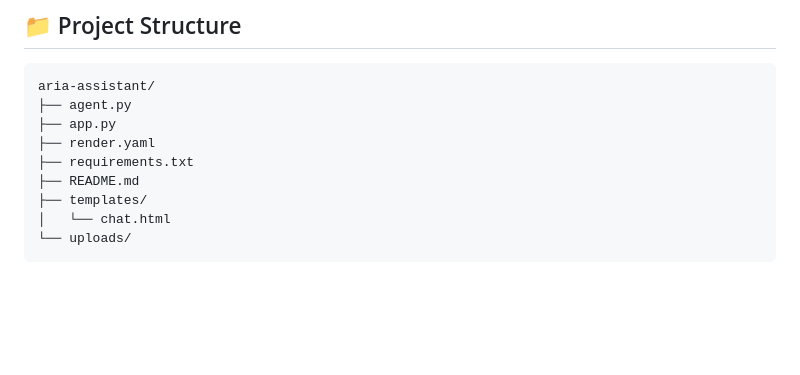
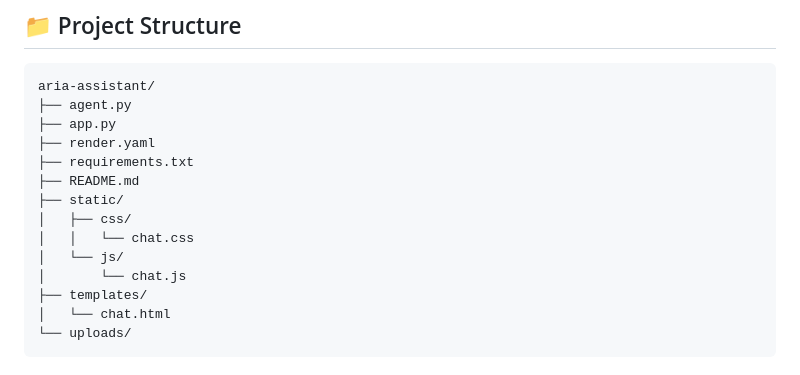
Before and after one commit to dipcoderr/aria-assistant, a Markdown page: README.md, the part around the change. Drawn GitHub-style; blank space fills up the shorter version.

Commit message:
Document frontend structure

```diff
--- a/README.md
+++ b/README.md
@@ -166,6 +166,11 @@ aria-assistant/
 ├── render.yaml
 ├── requirements.txt
 ├── README.md
+├── static/
+│   ├── css/
+│   │   └── chat.css
+│   └── js/
+│       └── chat.js
 ├── templates/
 │   └── chat.html
 └── uploads/
```
